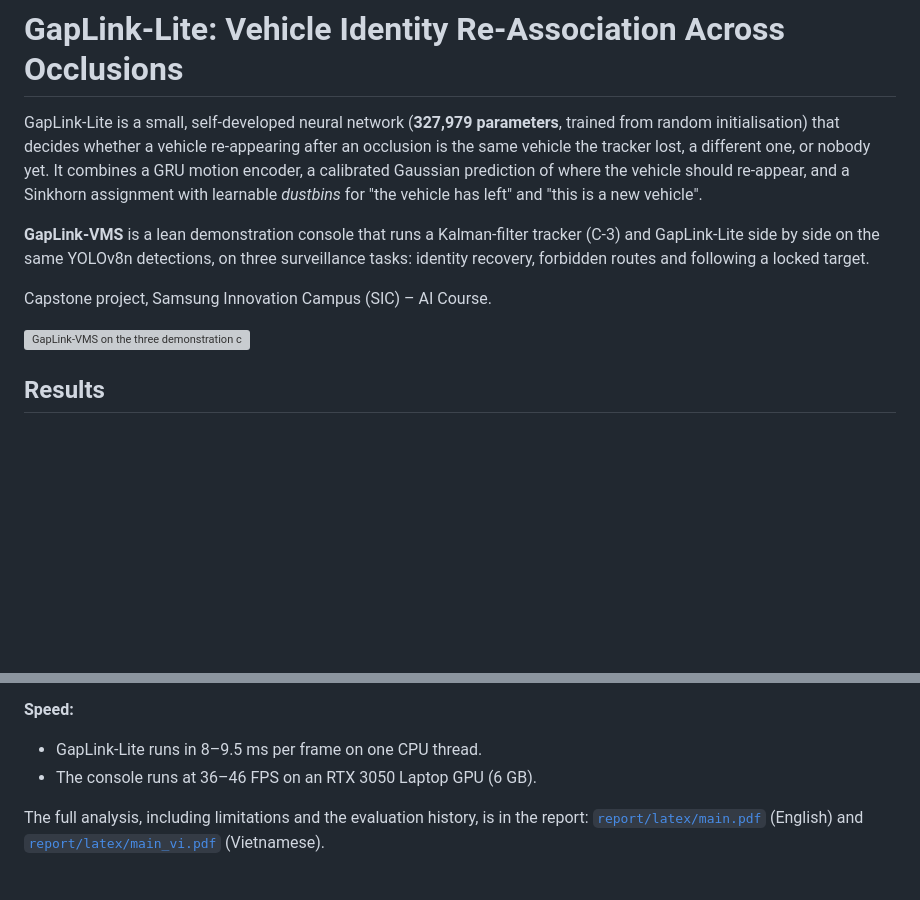
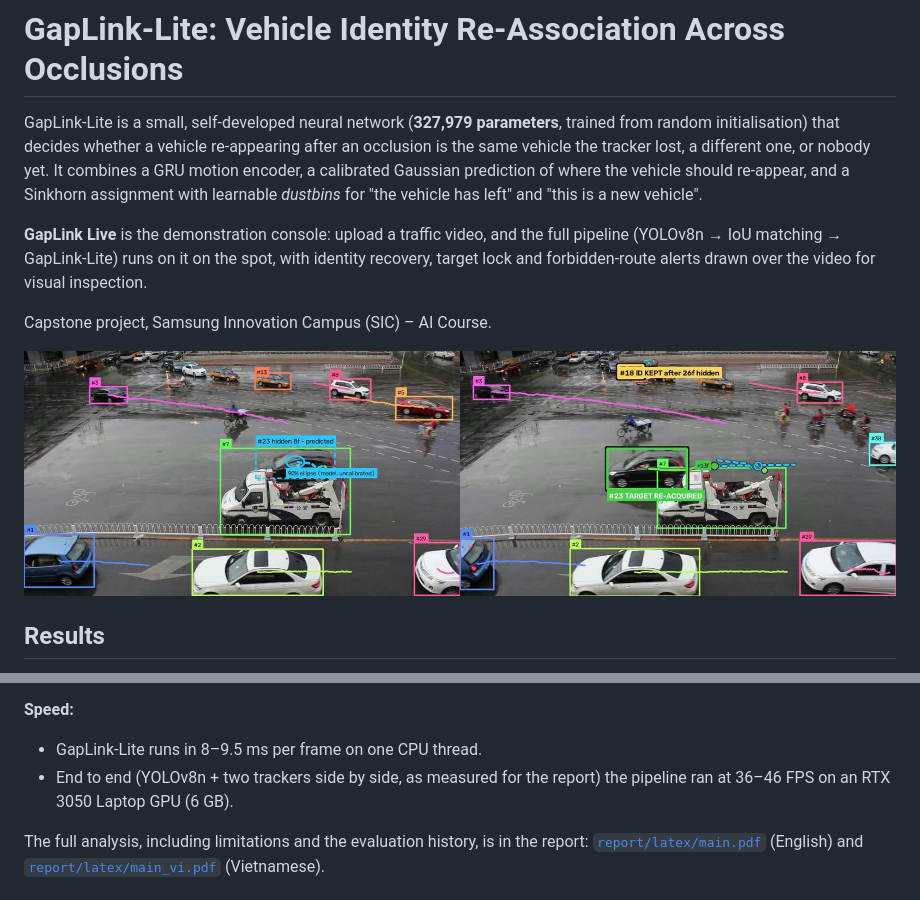
Before and after one commit to daominhtam2k6/Gaplink-lite, a Markdown page: README.md, 2 parts joined by grey strips. Drawn GitHub-style; pictures changed too: docs/img/gaplink_live_demo1.jpg (added); blank space fills up the shorter version; grey boxes are pictures that could not be loaded.

```diff
--- a/README.md
+++ b/README.md
@@ -2,11 +2,11 @@
 
 GapLink-Lite is a small, self-developed neural network (**327,979 parameters**, trained from random initialisation) that decides whether a vehicle re-appearing after an occlusion is the same vehicle the tracker lost, a different one, or nobody yet. It combines a GRU motion encoder, a calibrated Gaussian prediction of where the vehicle should re-appear, and a Sinkhorn assignment with learnable *dustbins* for "the vehicle has left" and "this is a new vehicle".
 
-**GapLink-VMS** is a lean demonstration console that runs a Kalman-filter tracker (C-3) and GapLink-Lite side by side on the same YOLOv8n detections, on three surveillance tasks: identity recovery, forbidden routes and following a locked target.
+**GapLink Live** is the demonstration console: upload a traffic video, and the full pipeline (YOLOv8n → IoU matching → GapLink-Lite) runs on it on the spot, with identity recovery, target lock and forbidden-route alerts drawn over the video for visual inspection.
 
 Capstone project, Samsung Innovation Campus (SIC) – AI Course.
 
-![GapLink-VMS on the three demonstration clips](report/latex/figures/fig_vms_clips.jpg)
+![GapLink Live on demo1: a locked car passes behind a tow truck (left, dashed = predicted position while hidden) and is re-acquired with the same ID (right)](docs/img/gaplink_live_demo1.jpg)
 
 ## Results
 
@@ -43,7 +43,7 @@ All results come from locked test runs on UA-DETRAC: thresholds were selected on
 
 **Speed:**
 - GapLink-Lite runs in 8–9.5 ms per frame on one CPU thread.
-- The console runs at 36–46 FPS on an RTX 3050 Laptop GPU (6 GB).
+- End to end (YOLOv8n + two trackers side by side, as measured for the report) the pipeline ran at 36–46 FPS on an RTX 3050 Laptop GPU (6 GB).
 
 The full analysis, including limitations and the evaluation history, is in the report: [`report/latex/main.pdf`](report/latex/main.pdf) (English) and [`report/latex/main_vi.pdf`](report/latex/main_vi.pdf) (Vietnamese).
 
```
Also changed, not shown: other parts of README.md (+43 -24 lines).
